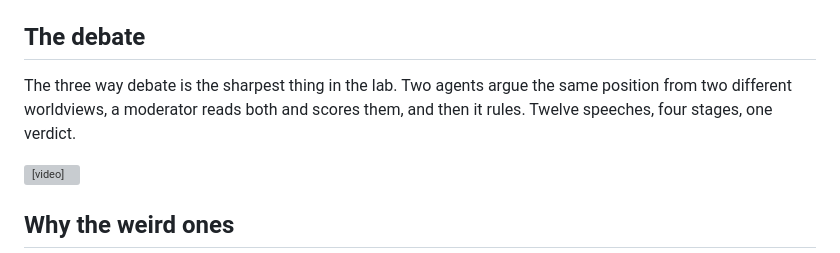
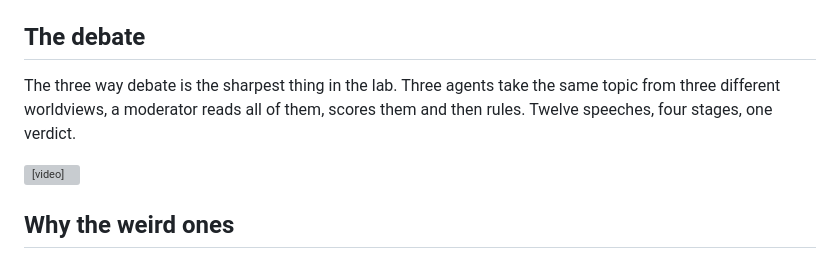
Before and after one commit to AISidesKicks/truth.parallax.observer, a Markdown page: readme.md, the part around the change. GitHub-like rendering; grey boxes are pictures that could not be loaded.

Commit message:
docs(readme): the debate has three agents, not two

```diff
--- a/readme.md
+++ b/readme.md
@@ -37,9 +37,9 @@ is scoped to the worldview directory. The numbers move as the corpus grows,
 
 ## The debate
 
-The three way debate is the sharpest thing in the lab. Two agents argue the
-same position from two different worldviews, a moderator reads both and scores
-them, and then it rules. Twelve speeches, four stages, one verdict.
+The three way debate is the sharpest thing in the lab. Three agents take the
+same topic from three different worldviews, a moderator reads all of them,
+scores them and then rules. Twelve speeches, four stages, one verdict.
 
 <video controls width="820" poster="docs/assets/videos/3way-auto-debate-poster.jpg">
   <source src="docs/assets/videos/3way-auto-debate.mp4" type="video/mp4">
```
